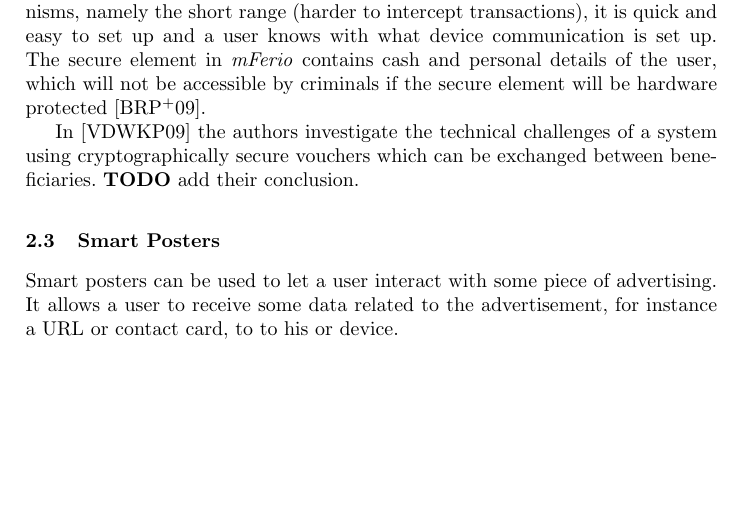
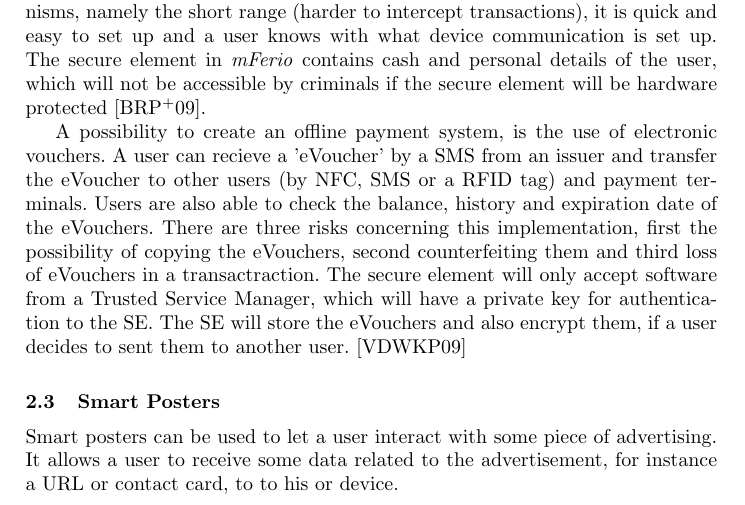
Before and after one commit to aczid/rdr1_nfc, a LaTeX paper (rdr1.tex, which reads applications.tex): part of page 3 of 12, cut so that both start at the same text, the shorter picture padded with empty space. Compiled offline with pdfLaTeX.

Commit message:
rewrote the eVoucher text

```diff
--- a/applications.tex
+++ b/applications.tex
@@ -29,9 +29,11 @@ In this de-facto standard for mobile payment the mobile device emulates the beha
 NFC technology might become a replacement for cash. The payment application e.g. \textit{mFerio} should be as easy to use and be as available as cash, but also improve on accuracy and speed. While still meeting security criteria like, transaction integrity, anonymity, tamper-resistance, impossible to replicate and theft resilience.
 \textit{mFerio} uses NFC, because of three advantages above other mechanisms, namely the short range (harder to intercept transactions), it is quick and easy to set up and a user knows with what device communication is set up. The secure element in \textit{mFerio} contains cash and personal details of the user, which will not be accessible by criminals if the secure element will be hardware protected \cite{1555846}.
 
+A possibility to create an offline payment system, is the use of electronic vouchers. A user can recieve a 'eVoucher' by a SMS from an issuer and transfer the eVoucher to other users (by NFC, SMS or a RFID tag) and payment terminals. Users are also able to check the balance, history and expiration date of the eVouchers.
+There are three risks concerning this implementation, first the possibility of copying the eVouchers, second counterfeiting them and third loss of eVouchers in a transactraction. The secure element will only accept software from a Trusted Service Manager, which will have a private key for authentication to the SE. The SE will store the eVouchers and also encrypt them, if a user decides to sent them to another user. \cite{1592613}
 
-In \cite{1592613} the authors investigate the technical challenges of a system using cryptographically secure vouchers which can be exchanged between beneficiaries.
-\textbf{TODO} add their conclusion.
+%In \cite{1592613} the authors investigate the technical challenges of a system using cryptographically secure vouchers %which can be exchanged between beneficiaries.
+%\textbf{TODO} add their conclusion.
 % TODO conclusion
 %They concluded the biggest limitation....
 %MARK het bovenstaande werd weggelaten of wat was hier ook de bedoeling weer van?
```
